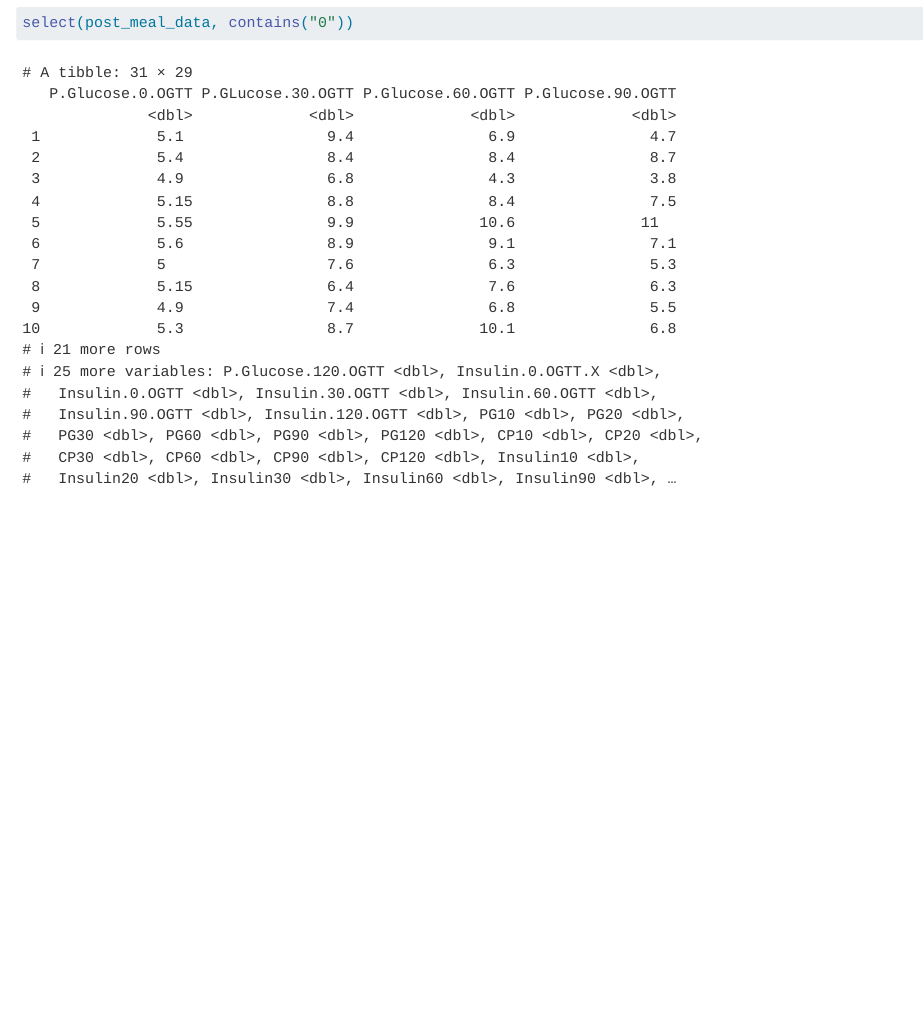
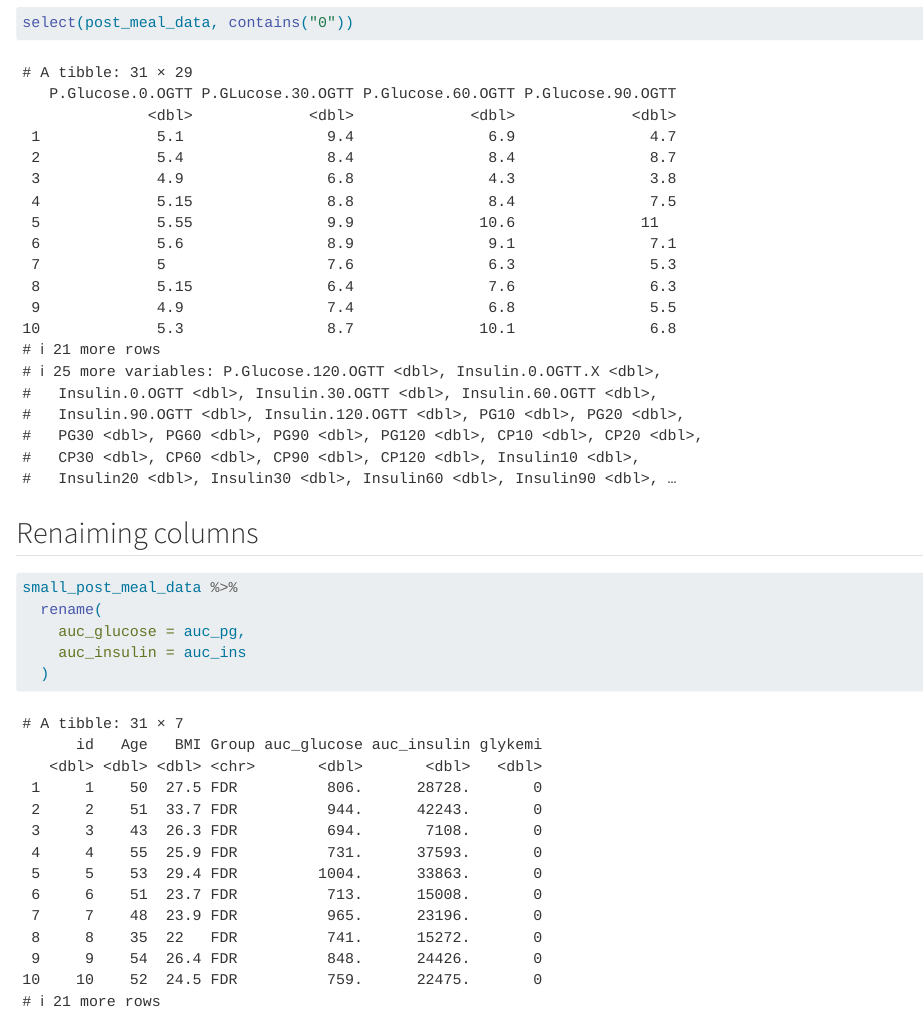
Before and after one commit to jlauszus/LearningR2025, a Quarto document (docs/Learning.qmd): the page in a window 1100 px wide, from 8210 px down. Rendered offline with R 4.5, knitr and Pandoc in place of Quarto, with nearby package versions.

Commit message:
Renaiming columns

````diff
--- a/docs/Learning.qmd
+++ b/docs/Learning.qmd
@@ -105,3 +105,11 @@ select(post_meal_data, ends_with("DXA"))
 ```{r}
 select(post_meal_data, contains("0"))
 ```
+## Renaiming columns
+```{r}
+small_post_meal_data %>%
+  rename(
+    auc_glucose = auc_pg,
+    auc_insulin = auc_ins
+  )
+```
````
Also changed, not shown: 1 other file.
